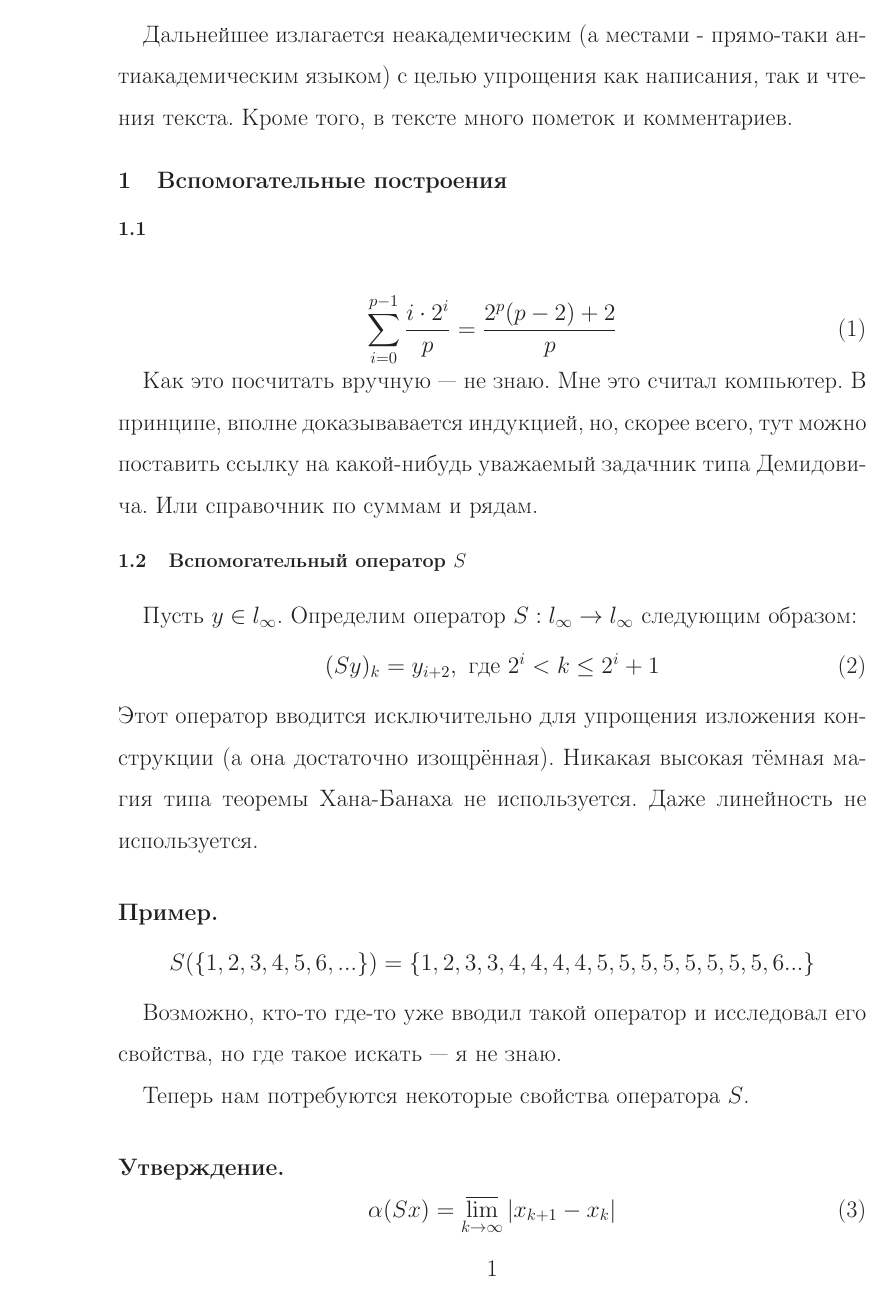
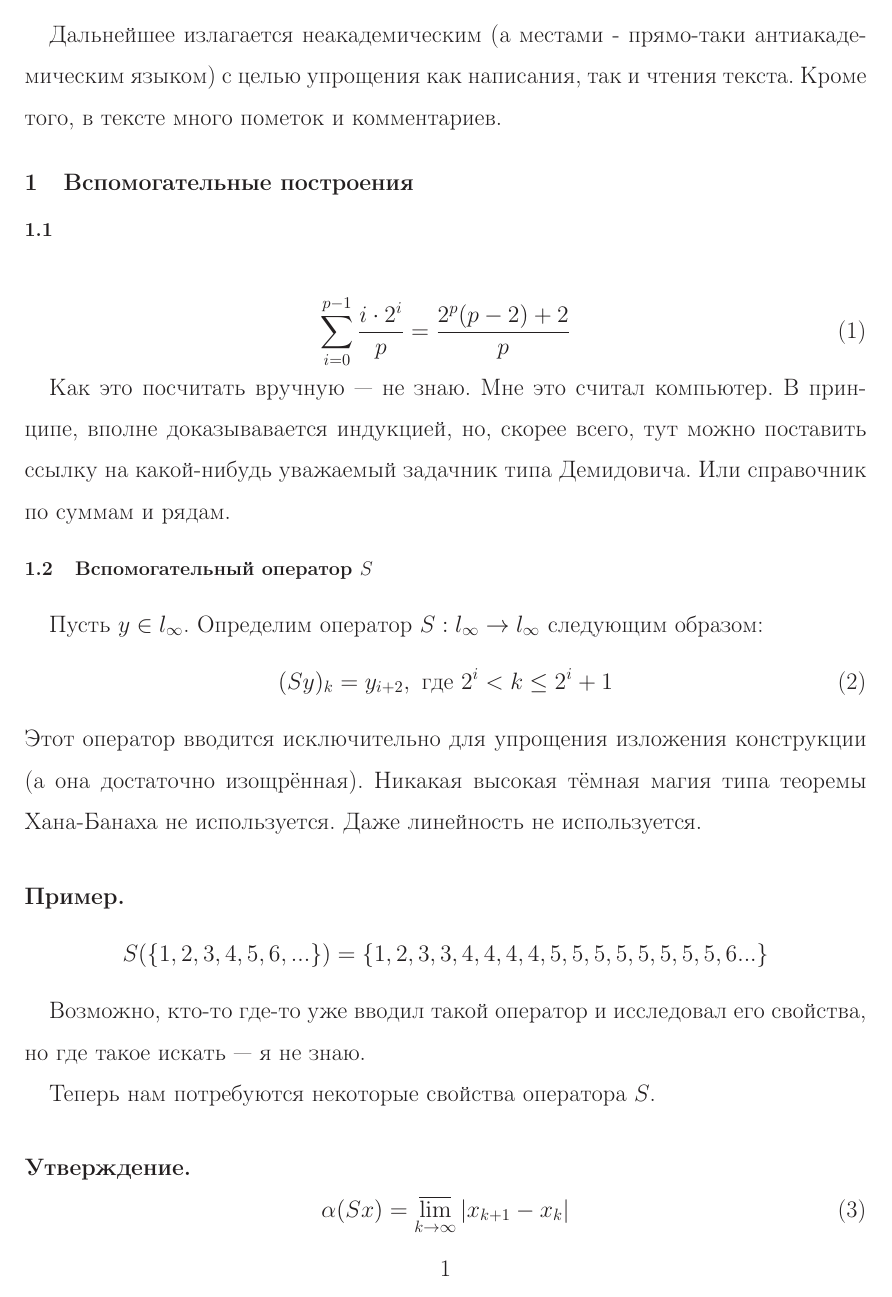
Before and after one commit to ualexandr/statya-Semenov-Chezaro-gamma, a LaTeX document (draft.tex): page 1 of 4. Compiled offline with LaTeX, dvips and Ghostscript.

Commit message:
Косметика

```diff
--- a/draft.tex
+++ b/draft.tex
@@ -14,7 +14,7 @@
 \makeatother %Смысл этих трёх строчек мне непонятен, но поверим "Запискам дебианщика"
 
 \usepackage{geometry} % Меняем поля страницы.
-\geometry{left=4cm}% левое поле
+\geometry{left=2cm}% левое поле
 \geometry{right=1cm}% правое поле
 \geometry{top=2cm}% верхнее поле
 \geometry{bottom=2cm}% нижнее поле
```
